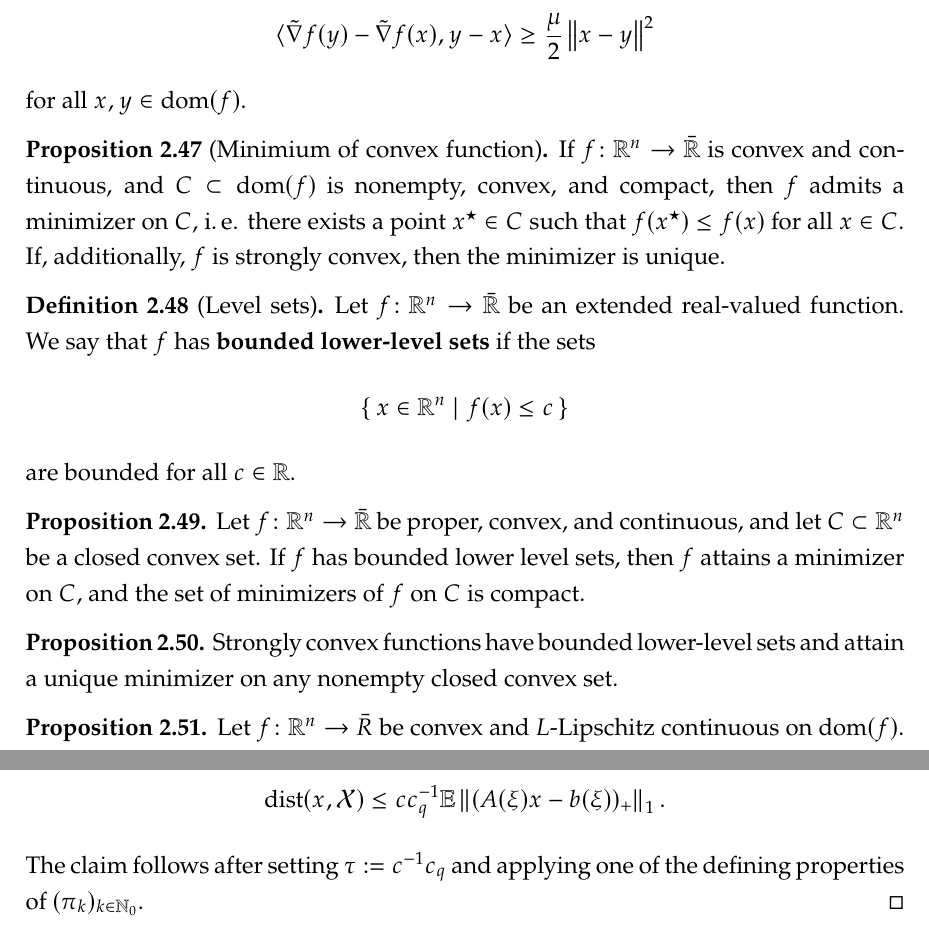
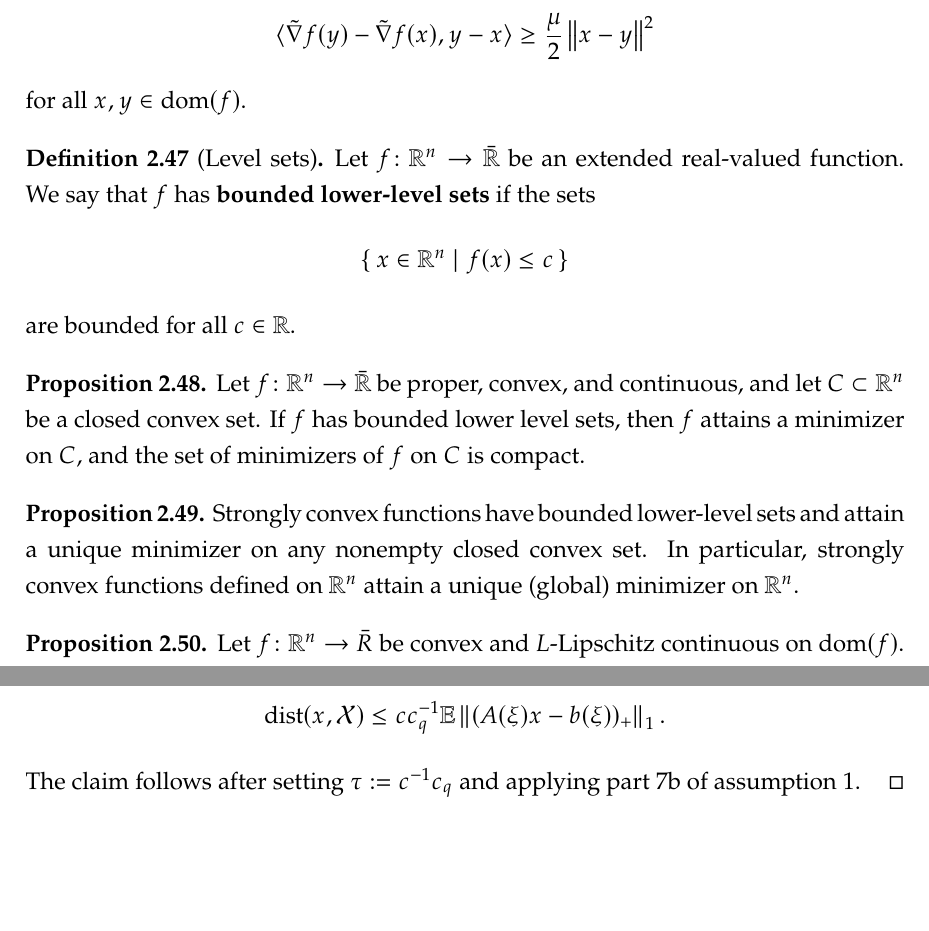
Before and after one commit to amlava/thesis, a LaTeX thesis (thesis/main.tex, which reads thesis/sec/chapter2.tex, thesis/sec/chapter3.tex): two parts of pages 28 and 44 of 87, joined at a grey line, cut so that both start at the same text, the shorter picture padded with empty space. Compiled offline with pdfLaTeX.

Commit message:
some fixes

```diff
--- a/thesis/sec/chapter2.tex
+++ b/thesis/sec/chapter2.tex
@@ -693,14 +693,14 @@ Clearly, strongly convex functions are convex.
 %     is $\mu$-strongly convex.
 % \end{proposition}
 
-\begin{proposition}[Minimium of convex function]
-    \label{prop:strongly-convex-implies-unique-minimizer}
-    If $f\colon \R^n\to\bar{\R}$ is convex and continuous, and $C\subset\dom(f)$ is nonempty, convex, and compact,
-    then $f$ admits a minimizer
-    on $C$, i.\,e. there exists a point
-    $x^\star\in C$ such that $f(x^\star) \leq f(x)$ for all $x\in C$.
-    If, additionally, $f$ is strongly convex, then the minimizer is unique.
-\end{proposition}
+% \begin{proposition}[Minimium of convex function]
+%     \label{prop:strongly-convex-implies-unique-minimizer}
+%     If $f\colon \R^n\to\bar{\R}$ is convex and continuous, and $C\subset\dom(f)$ is nonempty, convex, and compact,
+%     then $f$ admits a minimizer
+%     on $C$, i.\,e. there exists a point
+%     $x^\star\in C$ such that $f(x^\star) \leq f(x)$ for all $x\in C$.
+%     If, additionally, $f$ is strongly convex, then the minimizer is unique.
+% \end{proposition}
 
 \begin{definition}[Level sets]
     Let $f\colon\R^n\to\bar{\R}$ be an extended real-valued function. We say that $f$ has \textbf{bounded lower-level
@@ -721,7 +721,8 @@ Clearly, strongly convex functions are convex.
 \begin{proposition}
     \label{prop:strongly-convex-implies-lower-level-sets}
     Strongly convex functions have bounded lower-level sets and attain a unique minimizer
-    on any nonempty closed convex set.
+    on any nonempty closed convex set. In particular, strongly convex functions defined on $\R^n$
+    attain a unique (global) minimizer on $\R^n$.
 \end{proposition}
 
 \begin{proposition}
--- a/thesis/sec/chapter3.tex
+++ b/thesis/sec/chapter3.tex
@@ -600,7 +600,7 @@ We will now formulate and prove the lemma.
         \dist(x, \mathcal{X}) \leq c c_q^{-1} \E\norm{(A(\xi)x - b(\xi))_+}_1.
     \]
     The claim follows after setting $\tau := c^{-1} c_q$
-    and applying one of the defining properties of $(\pi_k)_{k\in\N_0}$.
+    and applying part 7b of \cref{ass:basic-assumptions}.
 \end{proof}
 \begin{theorem}[Convergence of $x_k^\star$]
     \label{thm:distance-to-feasibility-bound}
```
Also changed, not shown: thesis/main.pdf, thesis/sec/chapter2.tex (2 more changed lines).
